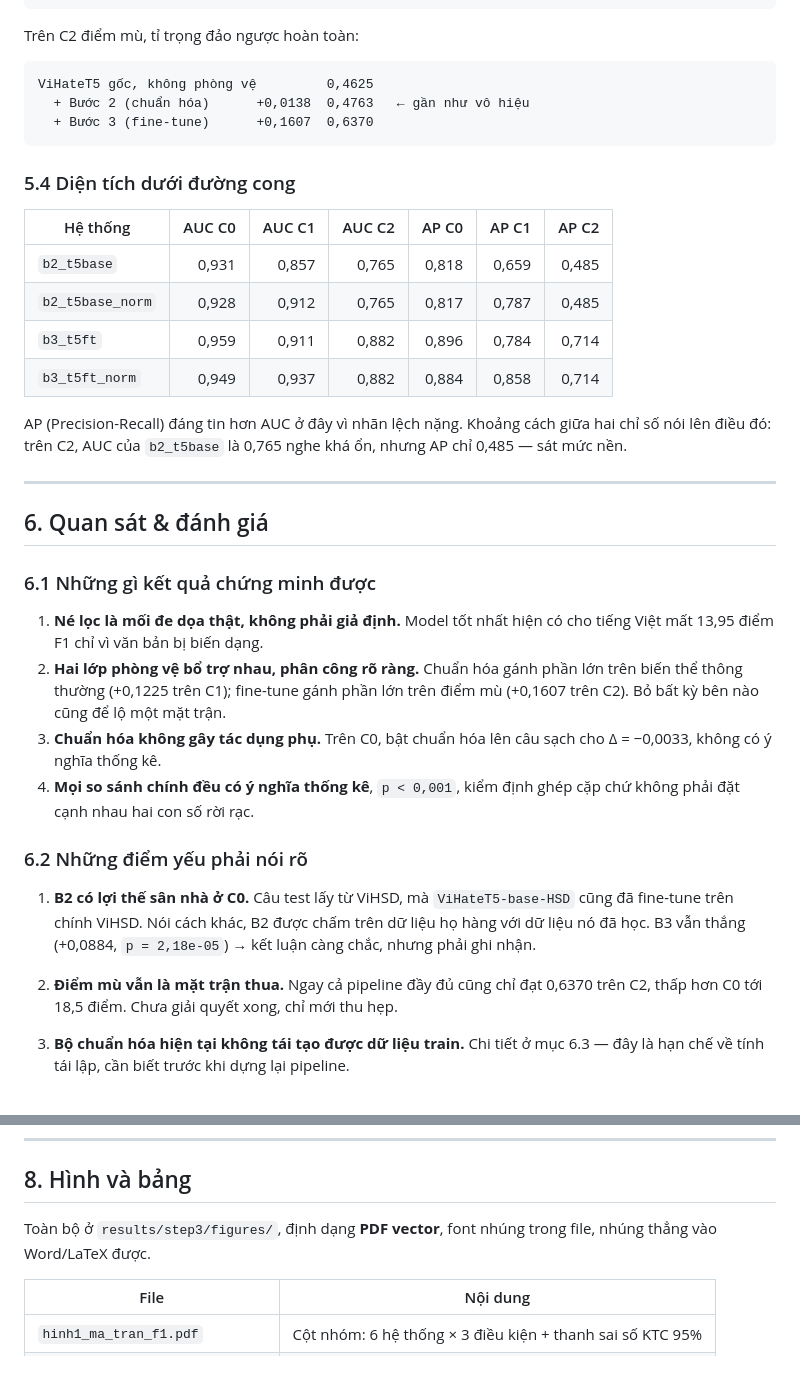
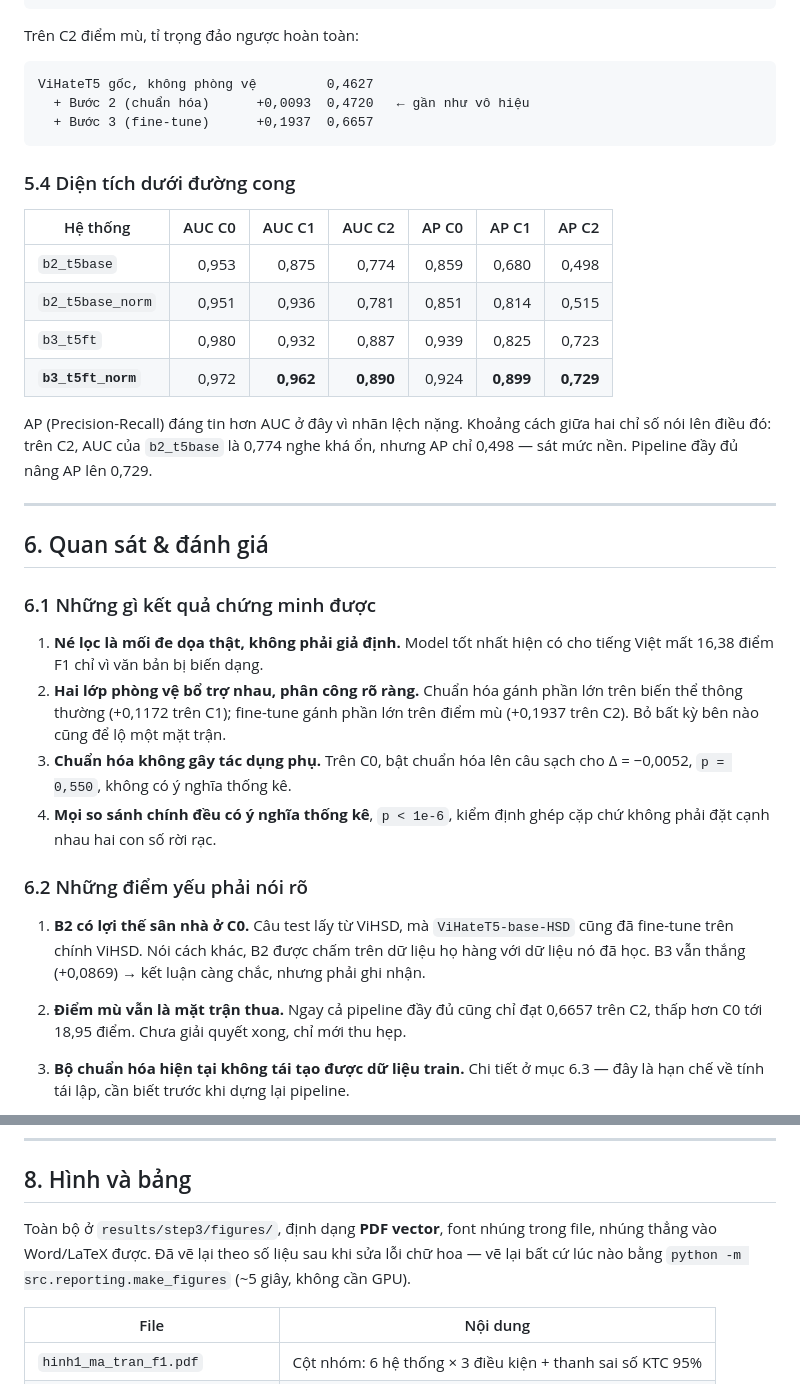
Before and after one commit to thaoanhlehoang/SafeViChi, a Markdown page: docs/buoc3_bao_cao.md, 2 parts joined by grey strips. Rendered like a GitHub page.

````diff
--- a/docs/buoc3_bao_cao.md
+++ b/docs/buoc3_bao_cao.md
@@ -316,23 +329,23 @@ ViHateT5 gốc, không phòng vệ         0,5973
 Trên C2 điểm mù, tỉ trọng đảo ngược hoàn toàn:
 
 ```
-ViHateT5 gốc, không phòng vệ         0,4625
-  + Bước 2 (chuẩn hóa)      +0,0138  0,4763   ← gần như vô hiệu
-  + Bước 3 (fine-tune)      +0,1607  0,6370
+ViHateT5 gốc, không phòng vệ         0,4627
+  + Bước 2 (chuẩn hóa)      +0,0093  0,4720   ← gần như vô hiệu
+  + Bước 3 (fine-tune)      +0,1937  0,6657
 ```
 
 ### 5.4 Diện tích dưới đường cong
 
 | Hệ thống | AUC C0 | AUC C1 | AUC C2 | AP C0 | AP C1 | AP C2 |
 |---|---:|---:|---:|---:|---:|---:|
-| `b2_t5base` | 0,931 | 0,857 | 0,765 | 0,818 | 0,659 | 0,485 |
-| `b2_t5base_norm` | 0,928 | 0,912 | 0,765 | 0,817 | 0,787 | 0,485 |
-| `b3_t5ft` | 0,959 | 0,911 | 0,882 | 0,896 | 0,784 | 0,714 |
-| `b3_t5ft_norm` | 0,949 | 0,937 | 0,882 | 0,884 | 0,858 | 0,714 |
+| `b2_t5base` | 0,953 | 0,875 | 0,774 | 0,859 | 0,680 | 0,498 |
+| `b2_t5base_norm` | 0,951 | 0,936 | 0,781 | 0,851 | 0,814 | 0,515 |
+| `b3_t5ft` | 0,980 | 0,932 | 0,887 | 0,939 | 0,825 | 0,723 |
+| **`b3_t5ft_norm`** | 0,972 | **0,962** | **0,890** | 0,924 | **0,899** | **0,729** |
 
 AP (Precision-Recall) đáng tin hơn AUC ở đây vì nhãn lệch nặng. Khoảng cách giữa
-hai chỉ số nói lên điều đó: trên C2, AUC của `b2_t5base` là 0,765 nghe khá ổn,
-nhưng AP chỉ 0,485 — sát mức nền.
+hai chỉ số nói lên điều đó: trên C2, AUC của `b2_t5base` là 0,774 nghe khá ổn,
+nhưng AP chỉ 0,498 — sát mức nền. Pipeline đầy đủ nâng AP lên 0,729.
 
 ---
 
@@ -341,13 +354,13 @@ nhưng AP chỉ 0,485 — sát mức nền.
 ### 6.1 Những gì kết quả chứng minh được
 
 1. **Né lọc là mối đe dọa thật, không phải giả định.** Model tốt nhất hiện có
-   cho tiếng Việt mất 13,95 điểm F1 chỉ vì văn bản bị biến dạng.
+   cho tiếng Việt mất 16,38 điểm F1 chỉ vì văn bản bị biến dạng.
 2. **Hai lớp phòng vệ bổ trợ nhau, phân công rõ ràng.** Chuẩn hóa gánh phần lớn
-   trên biến thể thông thường (+0,1225 trên C1); fine-tune gánh phần lớn trên
-   điểm mù (+0,1607 trên C2). Bỏ bất kỳ bên nào cũng để lộ một mặt trận.
+   trên biến thể thông thường (+0,1172 trên C1); fine-tune gánh phần lớn trên
+   điểm mù (+0,1937 trên C2). Bỏ bất kỳ bên nào cũng để lộ một mặt trận.
 3. **Chuẩn hóa không gây tác dụng phụ.** Trên C0, bật chuẩn hóa lên câu sạch cho
-   Δ = −0,0033, không có ý nghĩa thống kê.
-4. **Mọi so sánh chính đều có ý nghĩa thống kê**, `p < 0,001`, kiểm định ghép cặp
+   Δ = −0,0052, `p = 0,550`, không có ý nghĩa thống kê.
+4. **Mọi so sánh chính đều có ý nghĩa thống kê**, `p < 1e-6`, kiểm định ghép cặp
    chứ không phải đặt cạnh nhau hai con số rời rạc.
 
 ### 6.2 Những điểm yếu phải nói rõ
@@ -355,10 +368,10 @@ nhưng AP chỉ 0,485 — sát mức nền.
 1. **B2 có lợi thế sân nhà ở C0.** Câu test lấy từ ViHSD, mà
    `ViHateT5-base-HSD` cũng đã fine-tune trên chính ViHSD. Nói cách khác, B2
    được chấm trên dữ liệu họ hàng với dữ liệu nó đã học. B3 vẫn thắng
-   (+0,0884, `p = 2,18e-05`) → kết luận càng chắc, nhưng phải ghi nhận.
+   (+0,0869) → kết luận càng chắc, nhưng phải ghi nhận.
 
-2. **Điểm mù vẫn là mặt trận thua.** Ngay cả pipeline đầy đủ cũng chỉ đạt 0,6370
-   trên C2, thấp hơn C0 tới 18,5 điểm. Chưa giải quyết xong, chỉ mới thu hẹp.
+2. **Điểm mù vẫn là mặt trận thua.** Ngay cả pipeline đầy đủ cũng chỉ đạt 0,6657
+   trên C2, thấp hơn C0 tới 18,95 điểm. Chưa giải quyết xong, chỉ mới thu hẹp.
 
 3. **Bộ chuẩn hóa hiện tại không tái tạo được dữ liệu train.** Chi tiết ở mục
    6.3 — đây là hạn chế về tính tái lập, cần biết trước khi dựng lại pipeline.
@@ -450,7 +463,9 @@ Seed cũng không phát hiện được file bị sửa tay hay copy nhầm. Vi
 ## 8. Hình và bảng
 
 Toàn bộ ở `results/step3/figures/`, định dạng **PDF vector**, font nhúng trong
-file, nhúng thẳng vào Word/LaTeX được.
+file, nhúng thẳng vào Word/LaTeX được. Đã vẽ lại theo số liệu sau khi sửa lỗi
+chữ hoa — vẽ lại bất cứ lúc nào bằng `python -m src.reporting.make_figures`
+(~5 giây, không cần GPU).
 
 | File | Nội dung |
 |---|---|
````
Also changed, not shown: other parts of docs/buoc3_bao_cao.md (+39 -26 lines), docs/README.md (+17 -10 lines), docs/buoc3_ban_do_file.md (+6 -2 lines).
